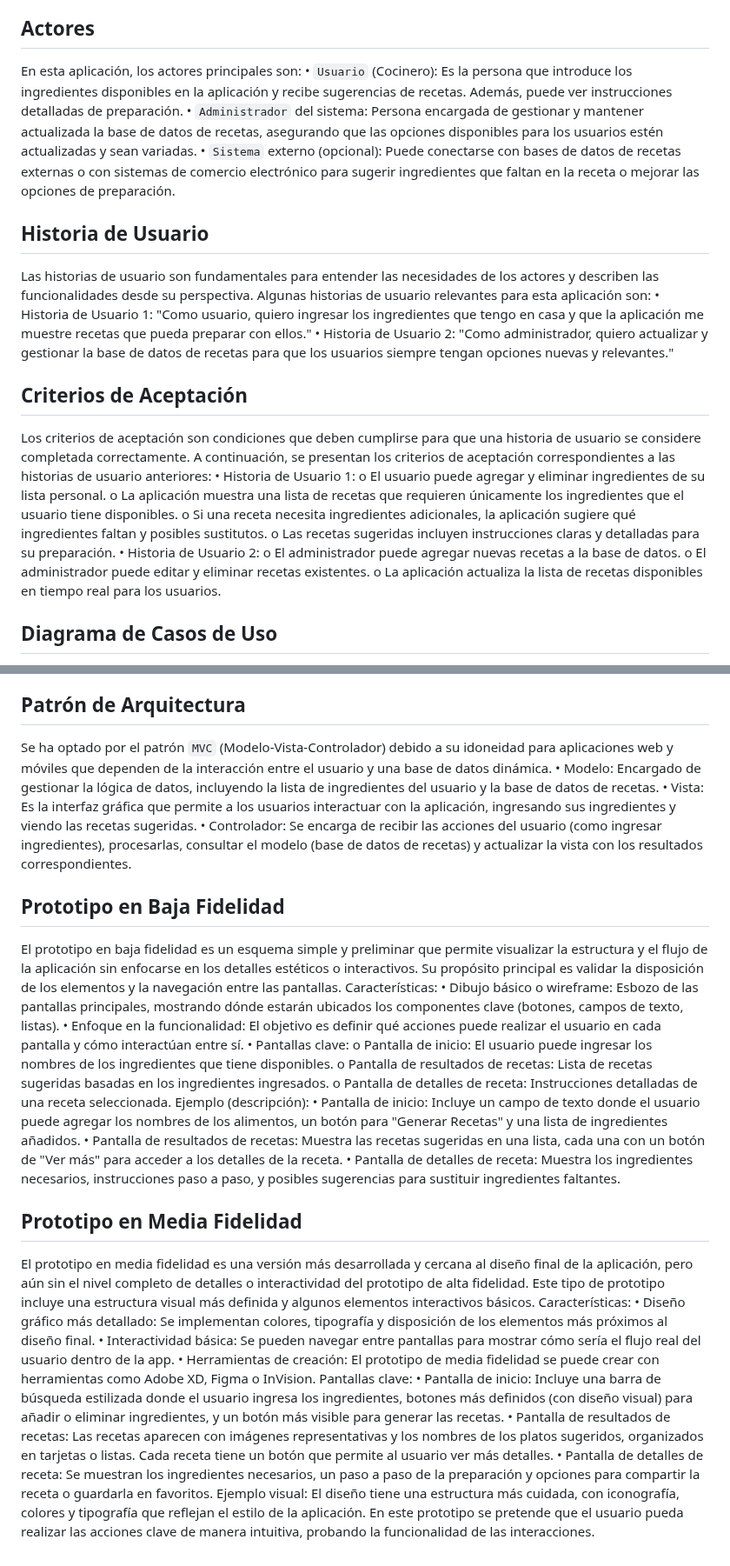
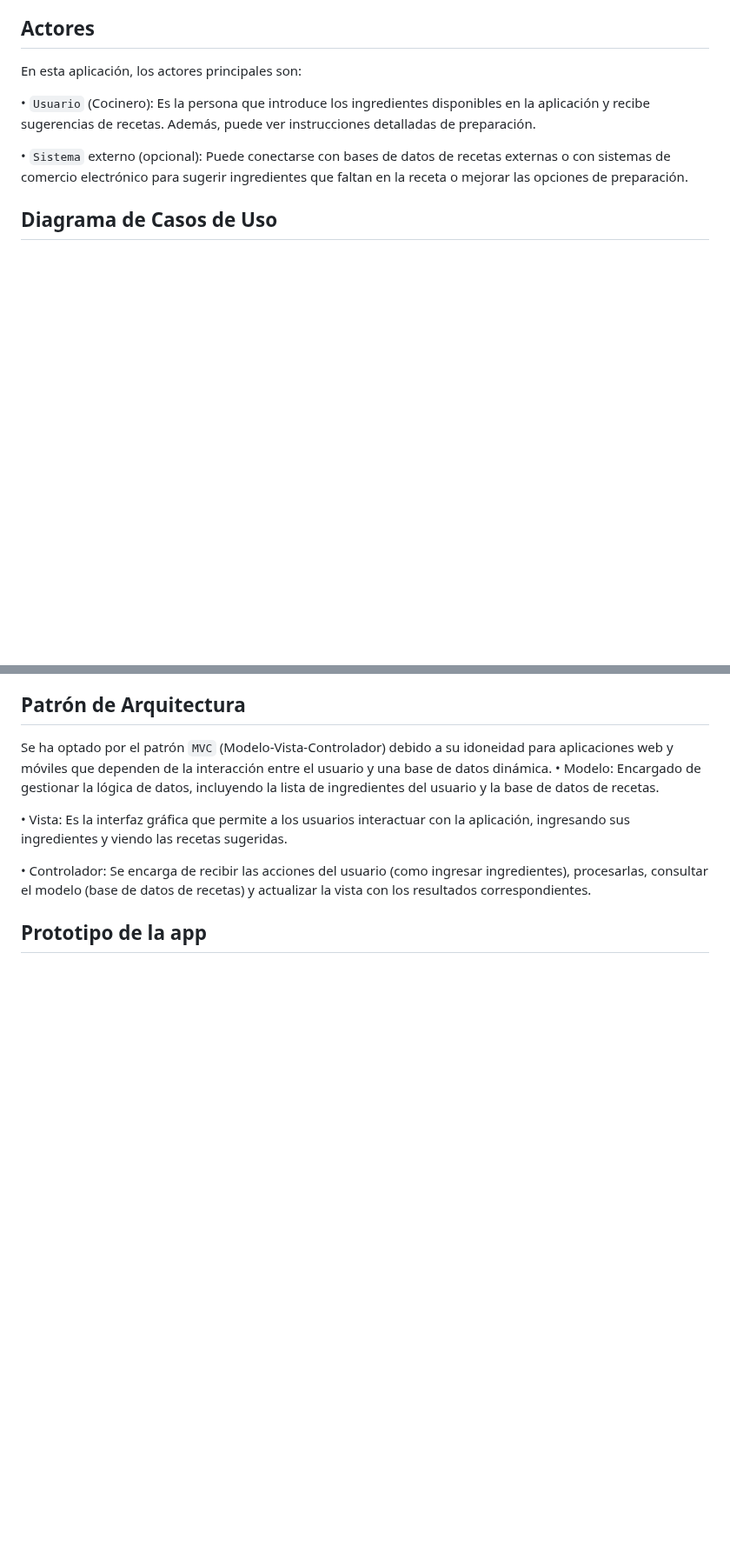
Before and after one commit to IESTP-JMA/nexus-gestion-alimentos, a Markdown page: README.md, 2 parts joined by grey strips. Shown at 87% size. GitHub-like rendering; blank space fills up the shorter version.

Commit message:
documentacion actualisado

```diff
--- a/README.md
+++ b/README.md
@@ -9,26 +9,11 @@ Solución propuesta:
 Una aplicación que recibe los ingredientes que el usuario tiene disponibles y sugiere recetas basadas en ellos, optimizando el uso de los alimentos, evitando desperdicios y facilitando la planificación de comidas.
 ## Actores
 En esta aplicación, los actores principales son:
+
 •	`Usuario` (Cocinero): Es la persona que introduce los ingredientes disponibles en la aplicación y recibe sugerencias de recetas. Además, puede ver instrucciones detalladas de preparación.
-•	`Administrador` del sistema: Persona encargada de gestionar y mantener actualizada la base de datos de recetas, asegurando que las opciones disponibles para los usuarios estén actualizadas y sean variadas.
+
 •	`Sistema` externo (opcional): Puede conectarse con bases de datos de recetas externas o con sistemas de comercio electrónico para sugerir ingredientes que faltan en la receta o mejorar las opciones de preparación.
-## Historia de Usuario
-Las historias de usuario son fundamentales para entender las necesidades de los actores y describen las funcionalidades desde su perspectiva. Algunas historias de usuario relevantes para esta aplicación son:
-•	Historia de Usuario 1:
-"Como usuario, quiero ingresar los ingredientes que tengo en casa y que la aplicación me muestre recetas que pueda preparar con ellos."
-•	Historia de Usuario 2:
-"Como administrador, quiero actualizar y gestionar la base de datos de recetas para que los usuarios siempre tengan opciones nuevas y relevantes."
-## Criterios de Aceptación
-Los criterios de aceptación son condiciones que deben cumplirse para que una historia de usuario se considere completada correctamente. A continuación, se presentan los criterios de aceptación correspondientes a las historias de usuario anteriores:
-•	Historia de Usuario 1:
-o	El usuario puede agregar y eliminar ingredientes de su lista personal.
-o	La aplicación muestra una lista de recetas que requieren únicamente los ingredientes que el usuario tiene disponibles.
-o	Si una receta necesita ingredientes adicionales, la aplicación sugiere qué ingredientes faltan y posibles sustitutos.
-o	Las recetas sugeridas incluyen instrucciones claras y detalladas para su preparación.
-•	Historia de Usuario 2:
-o	El administrador puede agregar nuevas recetas a la base de datos.
-o	El administrador puede editar y eliminar recetas existentes.
-o	La aplicación actualiza la lista de recetas disponibles en tiempo real para los usuarios.
+
 ## Diagrama de Casos de Uso
 El diagrama de casos de uso ilustra las interacciones entre los actores y el sistema. Para esta aplicación, los casos de uso incluyen:
 •	Usuario (Cocinero):
@@ -42,30 +27,8 @@ Descripción gráfica (diagrama):
 ## Patrón de Arquitectura
 Se ha optado por el patrón `MVC` (Modelo-Vista-Controlador) debido a su idoneidad para aplicaciones web y móviles que dependen de la interacción entre el usuario y una base de datos dinámica.
 •	Modelo: Encargado de gestionar la lógica de datos, incluyendo la lista de ingredientes del usuario y la base de datos de recetas.
+
 •	Vista: Es la interfaz gráfica que permite a los usuarios interactuar con la aplicación, ingresando sus ingredientes y viendo las recetas sugeridas.
+
 •	Controlador: Se encarga de recibir las acciones del usuario (como ingresar ingredientes), procesarlas, consultar el modelo (base de datos de recetas) y actualizar la vista con los resultados correspondientes.
-## Prototipo en Baja Fidelidad
-El prototipo en baja fidelidad es un esquema simple y preliminar que permite visualizar la estructura y el flujo de la aplicación sin enfocarse en los detalles estéticos o interactivos. Su propósito principal es validar la disposición de los elementos y la navegación entre las pantallas.
-Características:
-•	Dibujo básico o wireframe: Esbozo de las pantallas principales, mostrando dónde estarán ubicados los componentes clave (botones, campos de texto, listas).
-•	Enfoque en la funcionalidad: El objetivo es definir qué acciones puede realizar el usuario en cada pantalla y cómo interactúan entre sí.
-•	Pantallas clave:
-o	Pantalla de inicio: El usuario puede ingresar los nombres de los ingredientes que tiene disponibles.
-o	Pantalla de resultados de recetas: Lista de recetas sugeridas basadas en los ingredientes ingresados.
-o	Pantalla de detalles de receta: Instrucciones detalladas de una receta seleccionada.
-Ejemplo (descripción):
-•	Pantalla de inicio: Incluye un campo de texto donde el usuario puede agregar los nombres de los alimentos, un botón para "Generar Recetas" y una lista de ingredientes añadidos.
-•	Pantalla de resultados de recetas: Muestra las recetas sugeridas en una lista, cada una con un botón de "Ver más" para acceder a los detalles de la receta.
-•	Pantalla de detalles de receta: Muestra los ingredientes necesarios, instrucciones paso a paso, y posibles sugerencias para sustituir ingredientes faltantes.
-## Prototipo en Media Fidelidad
-El prototipo en media fidelidad es una versión más desarrollada y cercana al diseño final de la aplicación, pero aún sin el nivel completo de detalles o interactividad del prototipo de alta fidelidad. Este tipo de prototipo incluye una estructura visual más definida y algunos elementos interactivos básicos.
-Características:
-•	Diseño gráfico más detallado: Se implementan colores, tipografía y disposición de los elementos más próximos al diseño final.
-•	Interactividad básica: Se pueden navegar entre pantallas para mostrar cómo sería el flujo real del usuario dentro de la app.
-•	Herramientas de creación: El prototipo de media fidelidad se puede crear con herramientas como Adobe XD, Figma o InVision.
-Pantallas clave:
-•	Pantalla de inicio: Incluye una barra de búsqueda estilizada donde el usuario ingresa los ingredientes, botones más definidos (con diseño visual) para añadir o eliminar ingredientes, y un botón más visible para generar las recetas.
-•	Pantalla de resultados de recetas: Las recetas aparecen con imágenes representativas y los nombres de los platos sugeridos, organizados en tarjetas o listas. Cada receta tiene un botón que permite al usuario ver más detalles.
-•	Pantalla de detalles de receta: Se muestran los ingredientes necesarios, un paso a paso de la preparación y opciones para compartir la receta o guardarla en favoritos.
-Ejemplo visual:
-El diseño tiene una estructura más cuidada, con iconografía, colores y tipografía que reflejan el estilo de la aplicación. En este prototipo se pretende que el usuario pueda realizar las acciones clave de manera intuitiva, probando la funcionalidad de las interacciones.
+## Prototipo de la app
```
